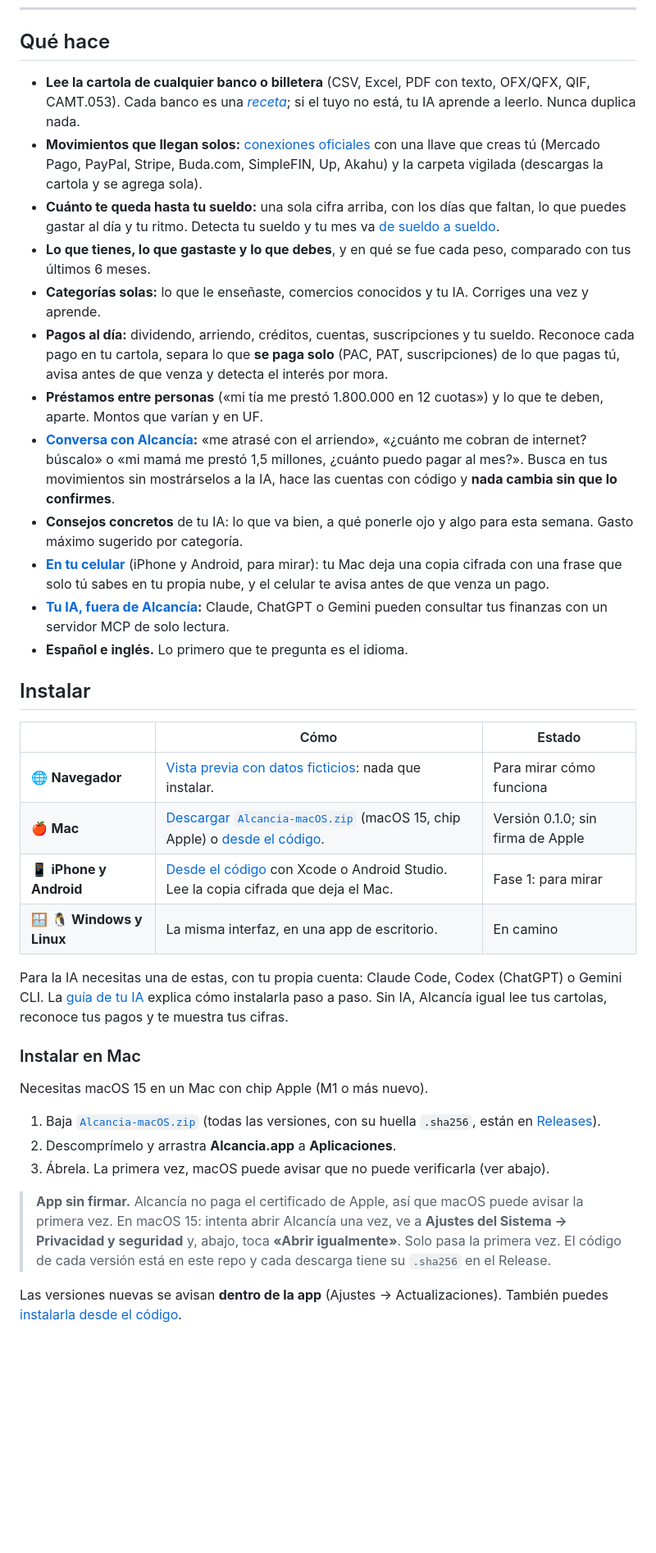
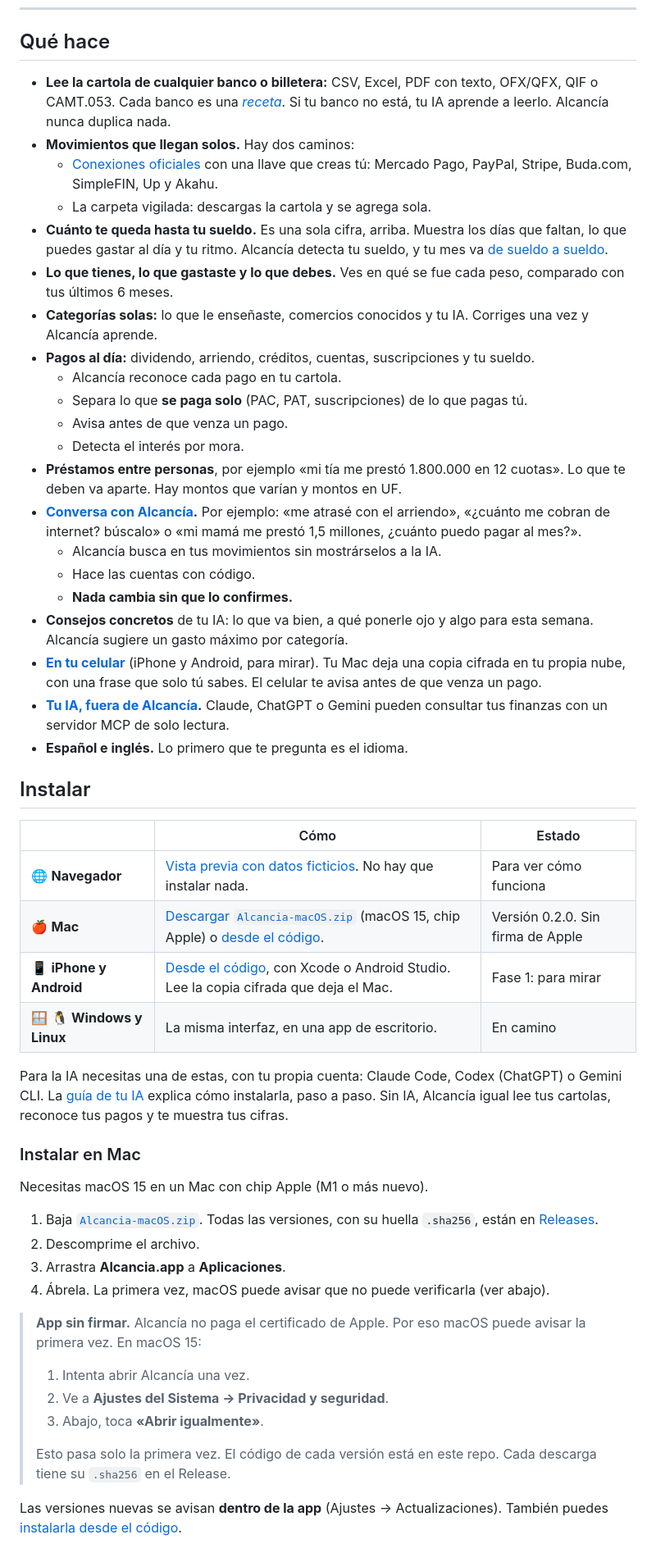
Before and after one commit to alcancia-app/alcancia, a Markdown page: README.md, the part around one of its changes. Shown at 82% size. Rendered like a GitHub page; blank space fills up the shorter version.

Commit message:
README en STE: frases cortas y pasos numerados (#39)
Claude-Session: https://claude.ai/code/session_01KpU2asnSL6qDBAJvsugZms

Co-authored-by: Claude Opus 5.5 <noreply@anthropic.com>

```diff
--- a/README.md
+++ b/README.md
@@ -25,24 +26,33 @@ Gratis, de código abierto y con tus datos en tu computador.</p>
 ---
 
 ## Qué hace
-- **Lee la cartola de cualquier banco o billetera** (CSV, Excel, PDF con texto, OFX/QFX, QIF, CAMT.053). Cada banco es una
-  [*receta*](#recetas-cada-banco-del-mundo); si el tuyo no está, tu IA aprende a leerlo. Nunca duplica nada.
-- **Movimientos que llegan solos:** [conexiones oficiales](#conexiones-automáticas) con una llave que creas tú (Mercado Pago,
-  PayPal, Stripe, Buda.com, SimpleFIN, Up, Akahu) y la carpeta vigilada (descargas la cartola y se agrega sola).
-- **Cuánto te queda hasta tu sueldo:** una sola cifra arriba, con los días que faltan, lo que puedes gastar al día y tu ritmo.
-  Detecta tu sueldo y tu mes va [de sueldo a sueldo](#tu-mes-de-sueldo-a-sueldo).
-- **Lo que tienes, lo que gastaste y lo que debes**, y en qué se fue cada peso, comparado con tus últimos 6 meses.
-- **Categorías solas:** lo que le enseñaste, comercios conocidos y tu IA. Corriges una vez y aprende.
-- **Pagos al día:** dividendo, arriendo, créditos, cuentas, suscripciones y tu sueldo. Reconoce cada pago en tu cartola, separa lo
-  que **se paga solo** (PAC, PAT, suscripciones) de lo que pagas tú, avisa antes de que venza y detecta el interés por mora.
-- **Préstamos entre personas** («mi tía me prestó 1.800.000 en 12 cuotas») y lo que te deben, aparte. Montos que varían y en UF.
-- **[Conversa con Alcancía](#chat):** «me atrasé con el arriendo», «¿cuánto me cobran de internet? búscalo» o «mi mamá me prestó
-  1,5 millones, ¿cuánto puedo pagar al mes?». Busca en tus movimientos sin mostrárselos a la IA, hace las cuentas con código y
-  **nada cambia sin que lo confirmes**.
-- **Consejos concretos** de tu IA: lo que va bien, a qué ponerle ojo y algo para esta semana. Gasto máximo sugerido por categoría.
-- **[En tu celular](#celular)** (iPhone y Android, para mirar): tu Mac deja una copia cifrada con una frase que solo tú sabes en tu
-  propia nube, y el celular te avisa antes de que venza un pago.
-- **[Tu IA, fuera de Alcancía](#tu-ia-fuera-de-alcancía-mcp):** Claude, ChatGPT o Gemini pueden consultar tus finanzas con un
+- **Lee la cartola de cualquier banco o billetera:** CSV, Excel, PDF con texto, OFX/QFX, QIF o CAMT.053. Cada banco es una
+  [*receta*](#recetas-cada-banco-del-mundo). Si tu banco no está, tu IA aprende a leerlo. Alcancía nunca duplica nada.
+- **Movimientos que llegan solos.** Hay dos caminos:
+  - [Conexiones oficiales](#conexiones-automáticas) con una llave que creas tú: Mercado Pago, PayPal, Stripe, Buda.com, SimpleFIN,
+    Up y Akahu.
+  - La carpeta vigilada: descargas la cartola y se agrega sola.
+- **Cuánto te queda hasta tu sueldo.** Es una sola cifra, arriba. Muestra los días que faltan, lo que puedes gastar al día y tu
+  ritmo. Alcancía detecta tu sueldo, y tu mes va [de sueldo a sueldo](#tu-mes-de-sueldo-a-sueldo).
+- **Lo que tienes, lo que gastaste y lo que debes.** Ves en qué se fue cada peso, comparado con tus últimos 6 meses.
+- **Categorías solas:** lo que le enseñaste, comercios conocidos y tu IA. Corriges una vez y Alcancía aprende.
+- **Pagos al día:** dividendo, arriendo, créditos, cuentas, suscripciones y tu sueldo.
+  - Alcancía reconoce cada pago en tu cartola.
+  - Separa lo que **se paga solo** (PAC, PAT, suscripciones) de lo que pagas tú.
+  - Avisa antes de que venza un pago.
+  - Detecta el interés por mora.
+- **Préstamos entre personas**, por ejemplo «mi tía me prestó 1.800.000 en 12 cuotas». Lo que te deben va aparte. Hay montos que
+  varían y montos en UF.
+- **[Conversa con Alcancía](#chat).** Por ejemplo: «me atrasé con el arriendo», «¿cuánto me cobran de internet? búscalo» o «mi mamá
+  me prestó 1,5 millones, ¿cuánto puedo pagar al mes?».
+  - Alcancía busca en tus movimientos sin mostrárselos a la IA.
+  - Hace las cuentas con código.
+  - **Nada cambia sin que lo confirmes.**
+- **Consejos concretos** de tu IA: lo que va bien, a qué ponerle ojo y algo para esta semana. Alcancía sugiere un gasto máximo por
+  categoría.
+- **[En tu celular](#celular)** (iPhone y Android, para mirar). Tu Mac deja una copia cifrada en tu propia nube, con una frase que
+  solo tú sabes. El celular te avisa antes de que venza un pago.
+- **[Tu IA, fuera de Alcancía](#tu-ia-fuera-de-alcancía-mcp).** Claude, ChatGPT o Gemini pueden consultar tus finanzas con un
   servidor MCP de solo lectura.
 - **Español e inglés.** Lo primero que te pregunta es el idioma.
 
@@ -51,25 +61,29 @@ Gratis, de código abierto y con tus datos en tu computador.</p>
 
 | | Cómo | Estado |
 |---|---|---|
-| 🌐 **Navegador** | [Vista previa con datos ficticios](https://alcancia-app.github.io/alcancia/demo/): nada que instalar. | Para mirar cómo funciona |
-| 🍎 **Mac** | [Descargar `Alcancia-macOS.zip`](https://github.com/alcancia-app/alcancia/releases/latest/download/Alcancia-macOS.zip) (macOS 15, chip Apple) o [desde el código](#instalar-en-mac-desde-el-código). | Versión 0.1.0; sin firma de Apple |
-| 📱 **iPhone y Android** | [Desde el código](movil/README.md) con Xcode o Android Studio. Lee la copia cifrada que deja el Mac. | Fase 1: para mirar |
+| 🌐 **Navegador** | [Vista previa con datos ficticios](https://alcancia-app.github.io/alcancia/demo/). No hay que instalar nada. | Para ver cómo funciona |
+| 🍎 **Mac** | [Descargar `Alcancia-macOS.zip`](https://github.com/alcancia-app/alcancia/releases/latest/download/Alcancia-macOS.zip) (macOS 15, chip Apple) o [desde el código](#instalar-en-mac-desde-el-código). | Versión 0.2.0. Sin firma de Apple |
+| 📱 **iPhone y Android** | [Desde el código](movil/README.md), con Xcode o Android Studio. Lee la copia cifrada que deja el Mac. | Fase 1: para mirar |
 | 🪟 🐧 **Windows y Linux** | La misma interfaz, en una app de escritorio. | En camino |
 
 Para la IA necesitas una de estas, con tu propia cuenta: Claude Code, Codex (ChatGPT) o Gemini CLI. La
-[guía de tu IA](https://alcancia-app.github.io/alcancia/ia.html) explica cómo instalarla paso a paso. Sin IA, Alcancía igual lee
+[guía de tu IA](https://alcancia-app.github.io/alcancia/ia.html) explica cómo instalarla, paso a paso. Sin IA, Alcancía igual lee
 tus cartolas, reconoce tus pagos y te muestra tus cifras.
 
 ### Instalar en Mac
 Necesitas macOS 15 en un Mac con chip Apple (M1 o más nuevo).
-1. Baja [`Alcancia-macOS.zip`](https://github.com/alcancia-app/alcancia/releases/latest/download/Alcancia-macOS.zip) (todas las
-   versiones, con su huella `.sha256`, están en [Releases](https://github.com/alcancia-app/alcancia/releases)).
-2. Descomprímelo y arrastra **Alcancia.app** a **Aplicaciones**.
-3. Ábrela. La primera vez, macOS puede avisar que no puede verificarla (ver abajo).
+1. Baja [`Alcancia-macOS.zip`](https://github.com/alcancia-app/alcancia/releases/latest/download/Alcancia-macOS.zip). Todas las
+   versiones, con su huella `.sha256`, están en [Releases](https://github.com/alcancia-app/alcancia/releases).
+2. Descomprime el archivo.
+3. Arrastra **Alcancia.app** a **Aplicaciones**.
+4. Ábrela. La primera vez, macOS puede avisar que no puede verificarla (ver abajo).
 
-> **App sin firmar.** Alcancía no paga el certificado de Apple, así que macOS puede avisar la primera vez. En macOS 15: intenta
-> abrir Alcancía una vez, ve a **Ajustes del Sistema → Privacidad y seguridad** y, abajo, toca **«Abrir igualmente»**. Solo pasa
-> la primera vez. El código de cada versión está en este repo y cada descarga tiene su `.sha256` en el Release.
+> **App sin firmar.** Alcancía no paga el certificado de Apple. Por eso macOS puede avisar la primera vez. En macOS 15:
+> 1. Intenta abrir Alcancía una vez.
+> 2. Ve a **Ajustes del Sistema → Privacidad y seguridad**.
+> 3. Abajo, toca **«Abrir igualmente»**.
+>
+> Esto pasa solo la primera vez. El código de cada versión está en este repo. Cada descarga tiene su `.sha256` en el Release.
 
 Las versiones nuevas se avisan **dentro de la app** (Ajustes → Actualizaciones). También puedes
 [instalarla desde el código](#instalar-en-mac-desde-el-código).
```
Also changed, not shown: other parts of README.md (+144 -93 lines).
